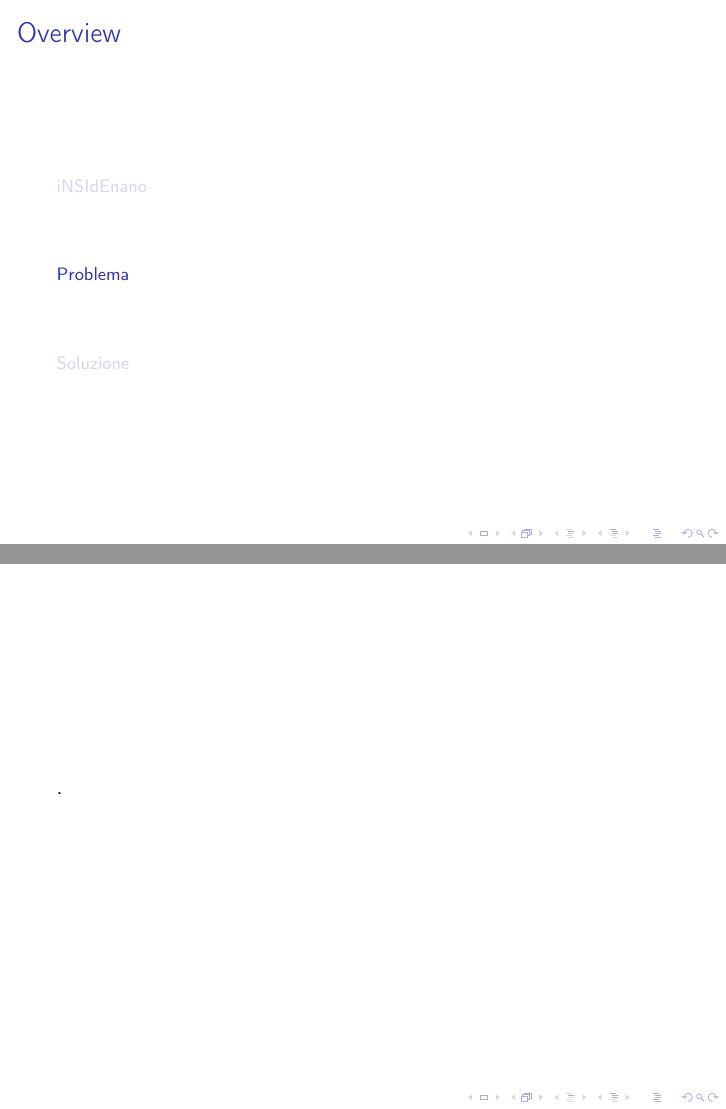
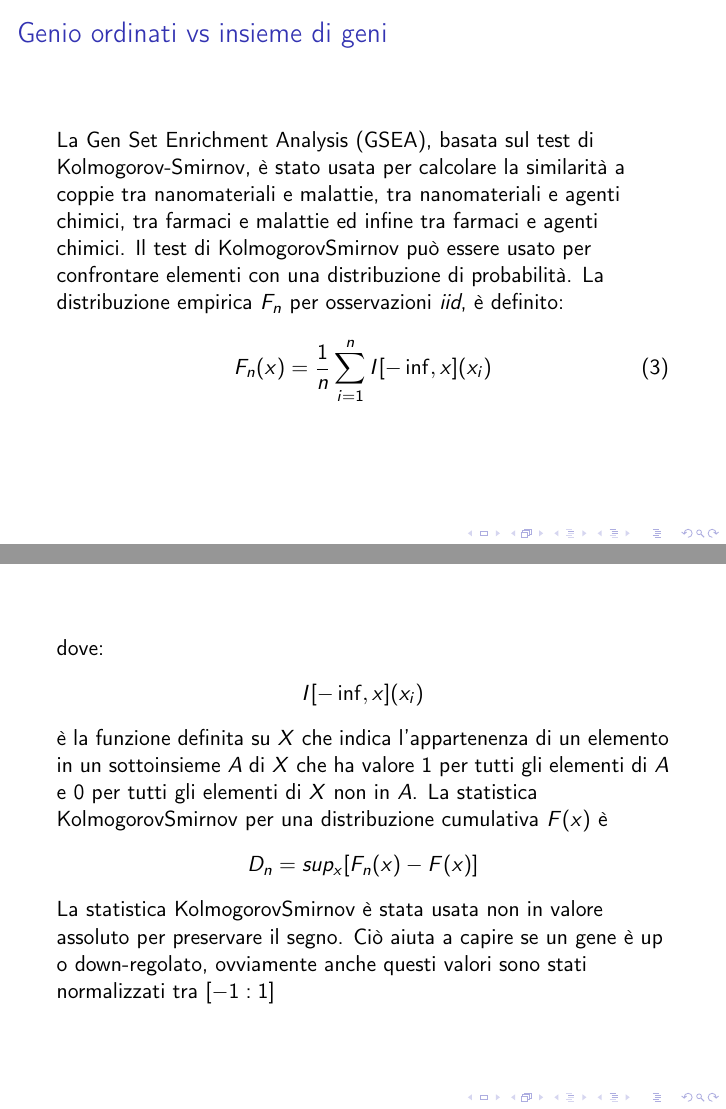
Before and after one commit to Abelarm/BioInf_Project, LaTeX slides (Presentazione/Presentazione.tex): pages 9 and 10 of 12 before the commit and pages 9 and 10 of 15 after it, joined at a grey line. Compiled offline with pdfLaTeX; a LaTeX package or settings file that is missing is left out.

Commit message:
SlideFix

```diff
--- a/Presentazione/Presentazione.tex
+++ b/Presentazione/Presentazione.tex
@@ -98,3 +100,24 @@ K(T_1, T_2) = |(i, j): i < j, (T_1(i) < T_1(i) \wedge  T_2(i) > T_2(j)) \vee
 $
 \end{center}
 questa distanza è compresa tra 0 e $n(n$ $1)$, dove $n$ è la lunghezza della lista. Il valore significa che gli elementi nella lista sono nello stesso ordine, mentre il valore $n(n$ $1)$, indica che gli elementi sono in ordine opposto
+\end{frame}
+
+\begin{frame}
+\frametitle{Genio ordinati vs insieme di geni}
+La Gen Set Enrichment Analysis (GSEA), basata sul test di Kolmogorov-Smirnov, è stato usata per calcolare la similarità a coppie tra nanomateriali e malattie, tra nanomateriali e agenti chimici, tra farmaci e malattie ed infine tra farmaci e agenti chimici. Il test di KolmogorovSmirnov può essere usato per confrontare elementi con una distribuzione di probabilità. La distribuzione empirica $F_n$ per osservazioni \textit{iid}, è definito:
+\begin{equation}
+F_n(x) = \frac{1}{n} \sum\limits_{i=1}^n I[-\inf,x](x_i)
+\end{equation}
+\end{frame}
+
+\begin{frame}
+dove:
+\begin{center}
+$I[-\inf,x](x_i)$
+\end{center}
+è la funzione definita su $X$ che indica l'appartenenza di un elemento in un sottoinsieme $A$ di $X$ che ha valore 1 per tutti gli elementi di $A$ e 0 per tutti gli elementi di $X$ non in $A$. La statistica KolmogorovSmirnov per una distribuzione cumulativa $F(x)$ è
+\begin{center}
+$D_n = sup_x[F_n(x)- F(x)]$
+\end{center}
+La statistica KolmogorovSmirnov è stata usata non in valore assoluto per preservare il segno. Ciò aiuta a capire se un gene è up o down-regolato, ovviamente anche questi valori sono stati normalizzati tra $[-1:1]$
+\end{frame}
```
Also changed, not shown: Presentazione/Presentazione.tex (9 more changed lines), 1 other file.
